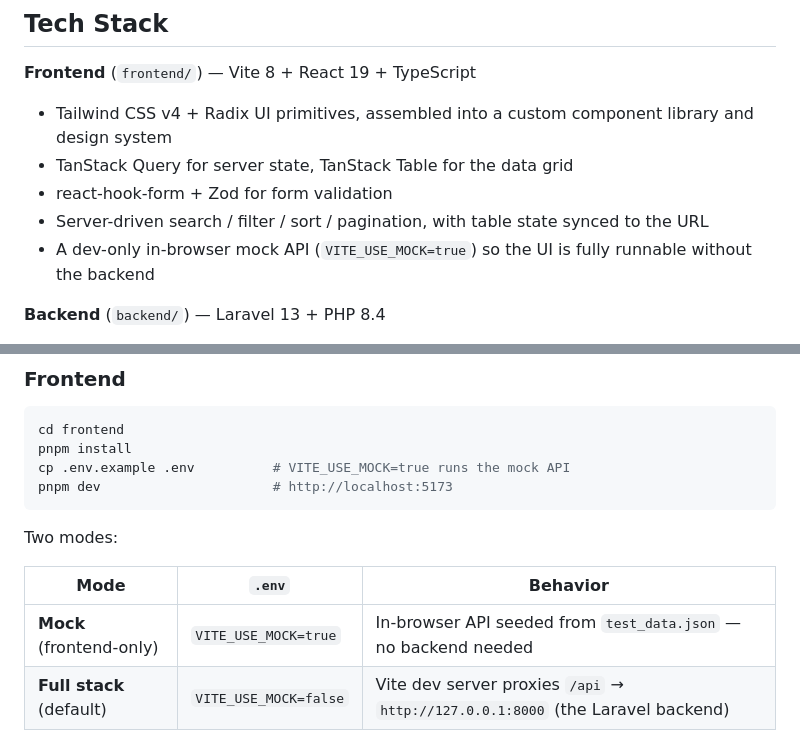
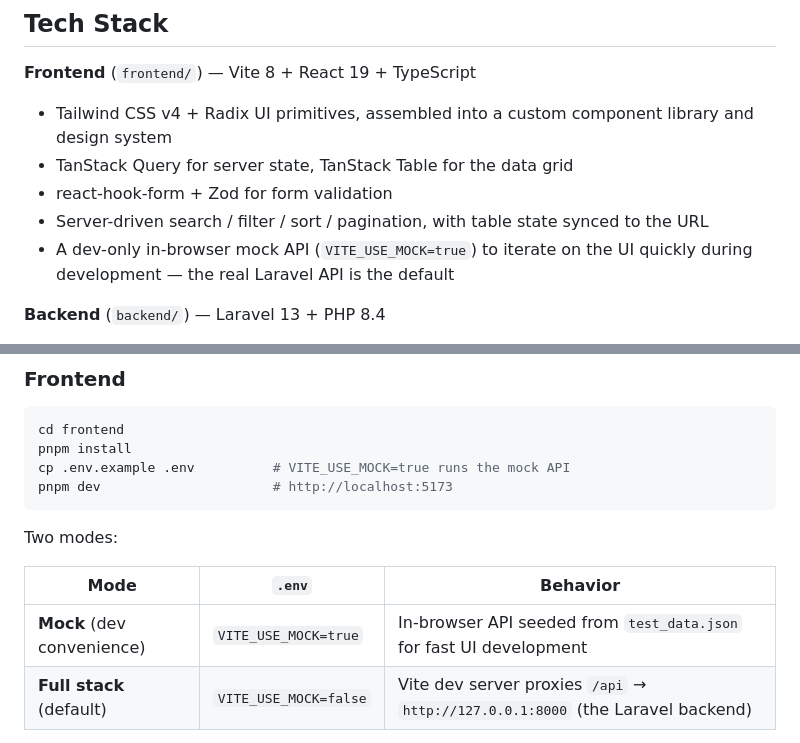
Before and after one commit to SeanPqul/Koda-Assessment-Full-Stack-Developer, a Markdown page: README.md, 2 parts joined by grey strips. Drawn GitHub-style.

Commit message:
update readme description

```diff
--- a/README.md
+++ b/README.md
@@ -15,7 +15,7 @@ See [docs/ASSESSMENT.md](docs/ASSESSMENT.md), [docs/REQUIREMENTS.md](docs/REQUIR
 - TanStack Query for server state, TanStack Table for the data grid
 - react-hook-form + Zod for form validation
 - Server-driven search / filter / sort / pagination, with table state synced to the URL
-- A dev-only in-browser mock API (`VITE_USE_MOCK=true`) so the UI is fully runnable without the backend
+- A dev-only in-browser mock API (`VITE_USE_MOCK=true`) to iterate on the UI quickly during development — the real Laravel API is the default
 
 **Backend** (`backend/`) — Laravel 13 + PHP 8.4
 - Used **Interface-Service-Repository** architecture (`app/Interface`, `app/Service`, `app/Repository`)
@@ -88,7 +88,7 @@ Two modes:
 
 | Mode | `.env` | Behavior |
 |---|---|---|
-| **Mock** (frontend-only) | `VITE_USE_MOCK=true` | In-browser API seeded from `test_data.json` — no backend needed |
+| **Mock** (dev convenience) | `VITE_USE_MOCK=true` | In-browser API seeded from `test_data.json` for fast UI development |
 | **Full stack** (default) | `VITE_USE_MOCK=false` | Vite dev server proxies `/api` → `http://127.0.0.1:8000` (the Laravel backend) |
 
 With both servers running, open **http://localhost:5173** — the UI talks to the real Laravel + SQLite backend.
```
Also changed, not shown: docs/TECHNICAL_REFLECTION.md (+1 -1 lines).
